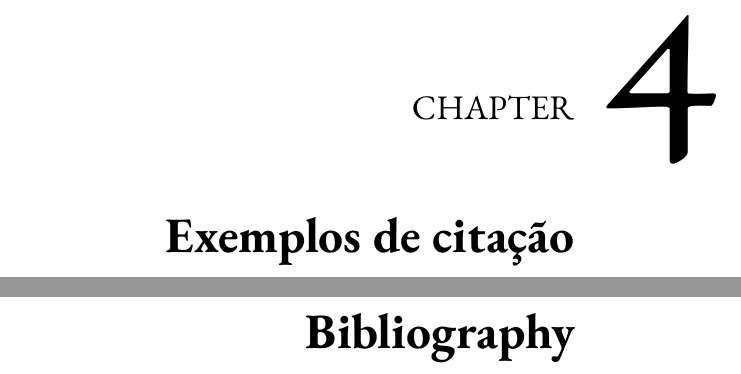
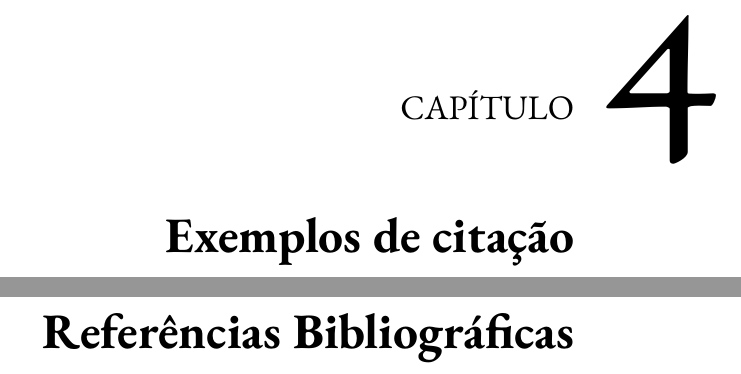
Before and after one commit to abntex/abntex2, a LaTeX book (contrib/modelo-livro/modelo-livro.tex): two parts of pages 21 and 23 of 25, joined at a grey line, cut at the place of the change. Compiled offline with pdfLaTeX.

Commit message:
adds babel package

```diff
--- a/contrib/modelo-livro/modelo-livro.tex
+++ b/contrib/modelo-livro/modelo-livro.tex
@@ -23,6 +23,7 @@
 \else
  \usepackage[utf8]{inputenc}
  \usepackage[T1]{fontenc}
+ \usepackage[american,frenchb,spanish,brazil]{babel}
  \usepackage{ebgaramond}
  % pacote de fontes
 \fi
```
